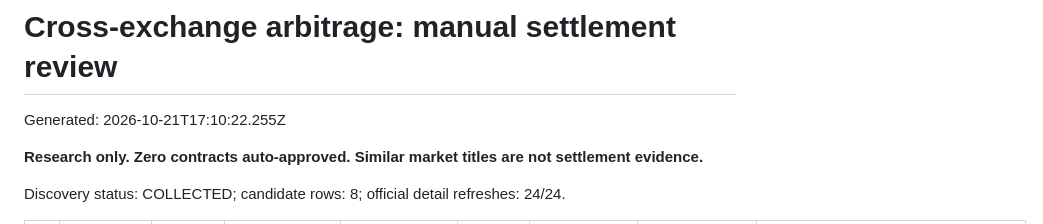
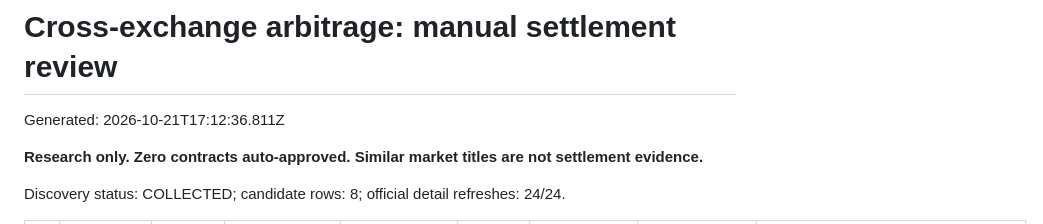
Before and after one commit to jonathandbronson/kalshi-ai-trader-v2, a Markdown page: reports/latest-review-dashboard.md, the part around the change. GitHub-like rendering.

Commit message:
Update automated discovery report [skip ci]

```diff
--- a/reports/latest-review-dashboard.md
+++ b/reports/latest-review-dashboard.md
@@ -1,6 +1,6 @@
 # Cross-exchange arbitrage: manual settlement review
 
-Generated: 2026-10-21T17:10:22.255Z
+Generated: 2026-10-21T17:12:36.811Z
 
 **Research only. Zero contracts auto-approved. Similar market titles are not settlement evidence.**
 
```
